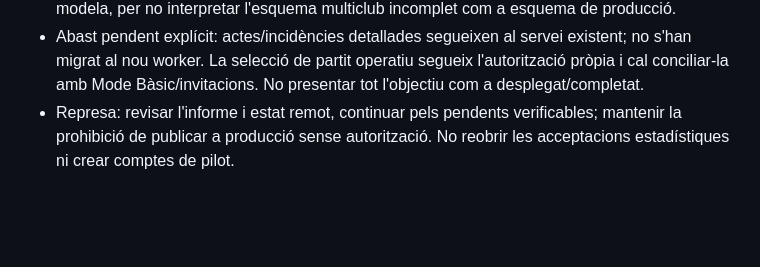
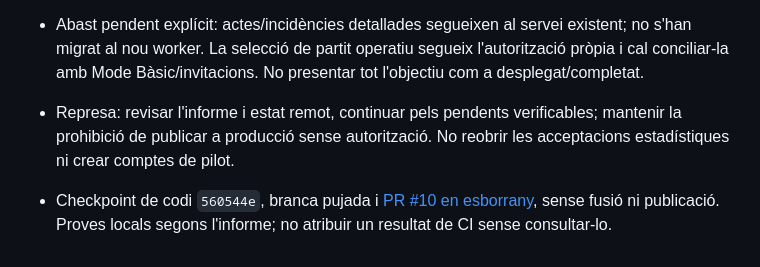
Before and after one commit to Dudisooft/clubhoquei360, a Markdown page: docs/CODEX_PROGRESS.md, the part around the change. GitHub-like rendering; blank space fills up the shorter version.

Commit message:
Record multiclub draft delivery checkpoint

```diff
--- a/docs/CODEX_PROGRESS.md
+++ b/docs/CODEX_PROGRESS.md
@@ -139,3 +139,5 @@ Encàrrec nou, independent de les acceptacions estadístiques anteriors. Branca
 - Proves: 74/74 Node en primera execució (8 noves), 16/16 Chromium complets (2 nous). Afegida novena prova SQL de dos clubs compartint competició; bloc final de federació i comprovació mòbil documentats a l'informe. Check 25 fitxers i build correctes; SQL executat en PostgreSQL/PGlite fictici. Fixture d'estadístiques limita les seves migracions a les dues que modela, per no interpretar l'esquema multiclub incomplet com a esquema de producció.
 - Abast pendent explícit: actes/incidències detallades segueixen al servei existent; no s'han migrat al nou worker. La selecció de partit operatiu segueix l'autorització pròpia i cal conciliar-la amb Mode Bàsic/invitacions. No presentar tot l'objectiu com a desplegat/completat.
 - Represa: revisar l'informe i estat remot, continuar pels pendents verificables; mantenir la prohibició de publicar a producció sense autorització. No reobrir les acceptacions estadístiques ni crear comptes de pilot.
+
+- Checkpoint de codi `560544e`, branca pujada i [PR #10 en esborrany](https://github.com/Dudisooft/clubhoquei360/pull/10), sense fusió ni publicació. Proves locals segons l'informe; no atribuir un resultat de CI sense consultar-lo.
```
